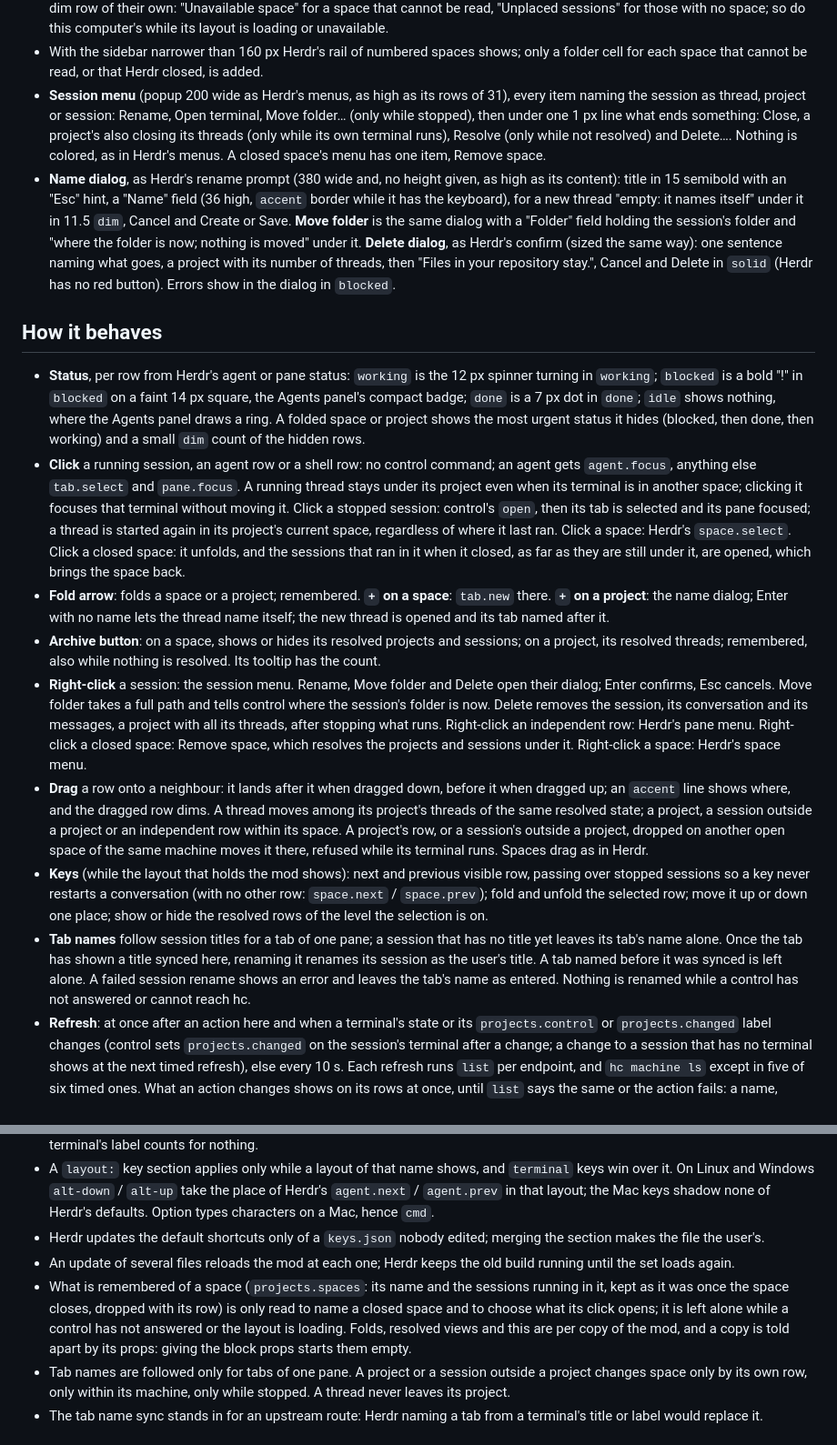
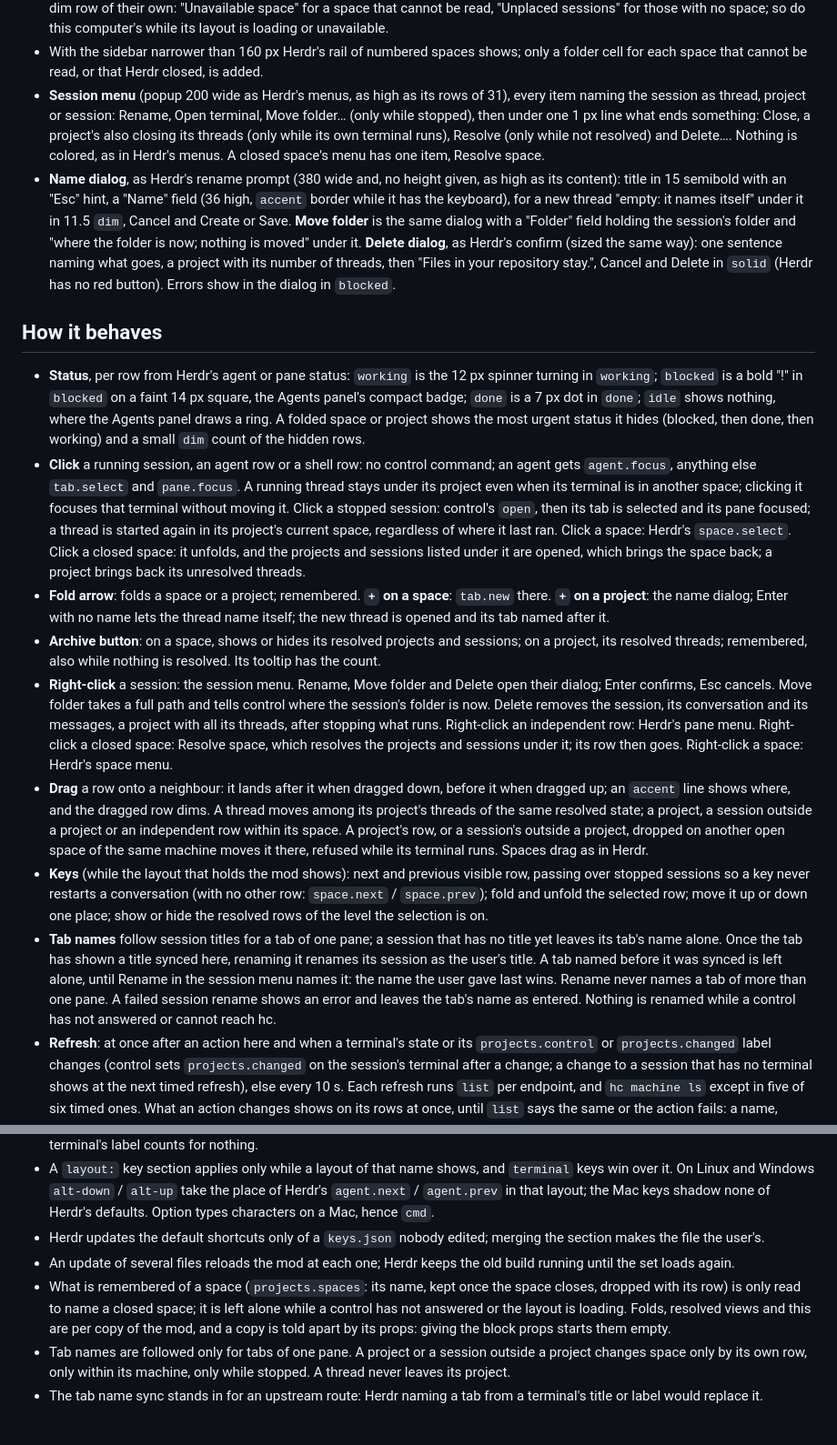
Before and after one commit to ingur/herdr-project-spaces, a Markdown page: RECIPE.md, 2 parts joined by grey strips. Shown at 91% size. Drawn GitHub-style.

```diff
--- a/RECIPE.md
+++ b/RECIPE.md
@@ -22,19 +22,19 @@ The block Spaces was in, top to bottom, everything in the user's theme colors:
 - **Hover line**: a session's name shows its folder, then only what the row cannot show: `· resolved`, `· stopped`, `· unavailable`, `· 2 messages waiting`, `· in <space>` for a terminal running in another space. Another agent's or shell's name shows its folder. One line, never the title again.
 - A space Herdr closed keeps its unresolved projects and sessions under a dim row with Herdr's square and initial in `dim`, under the name the space had; it has no archive view, and it goes once nothing unresolved is left. It folds as its space closes. A stopped project or session that remembers no space is not listed. Another machine's projects that cannot be placed keep a dim row of their own: "Unavailable space" for a space that cannot be read, "Unplaced sessions" for those with no space; so do this computer's while its layout is loading or unavailable.
 - With the sidebar narrower than 160 px Herdr's rail of numbered spaces shows; only a folder cell for each space that cannot be read, or that Herdr closed, is added.
-- **Session menu** (popup 200 wide as Herdr's menus, as high as its rows of 31), every item naming the session as thread, project or session: Rename, Open terminal, Move folder… (only while stopped), then under one 1 px line what ends something: Close, a project's also closing its threads (only while its own terminal runs), Resolve (only while not resolved) and Delete…. Nothing is colored, as in Herdr's menus. A closed space's menu has one item, Remove space.
+- **Session menu** (popup 200 wide as Herdr's menus, as high as its rows of 31), every item naming the session as thread, project or session: Rename, Open terminal, Move folder… (only while stopped), then under one 1 px line what ends something: Close, a project's also closing its threads (only while its own terminal runs), Resolve (only while not resolved) and Delete…. Nothing is colored, as in Herdr's menus. A closed space's menu has one item, Resolve space.
 - **Name dialog**, as Herdr's rename prompt (380 wide and, no height given, as high as its content): title in 15 semibold with an "Esc" hint, a "Name" field (36 high, `accent` border while it has the keyboard), for a new thread "empty: it names itself" under it in 11.5 `dim`, Cancel and Create or Save. **Move folder** is the same dialog with a "Folder" field holding the session's folder and "where the folder is now; nothing is moved" under it. **Delete dialog**, as Herdr's confirm (sized the same way): one sentence naming what goes, a project with its number of threads, then "Files in your repository stay.", Cancel and Delete in `solid` (Herdr has no red button). Errors show in the dialog in `blocked`.
 
 ## How it behaves
 
 - **Status**, per row from Herdr's agent or pane status: `working` is the 12 px spinner turning in `working`; `blocked` is a bold "!" in `blocked` on a faint 14 px square, the Agents panel's compact badge; `done` is a 7 px dot in `done`; `idle` shows nothing, where the Agents panel draws a ring. A folded space or project shows the most urgent status it hides (blocked, then done, then working) and a small `dim` count of the hidden rows.
-- **Click** a running session, an agent row or a shell row: no control command; an agent gets `agent.focus`, anything else `tab.select` and `pane.focus`. A running thread stays under its project even when its terminal is in another space; clicking it focuses that terminal without moving it. Click a stopped session: control's `open`, then its tab is selected and its pane focused; a thread is started again in its project's current space, regardless of where it last ran. Click a space: Herdr's `space.select`. Click a closed space: it unfolds, and the sessions that ran in it when it closed, as far as they are still under it, are opened, which brings the space back.
+- **Click** a running session, an agent row or a shell row: no control command; an agent gets `agent.focus`, anything else `tab.select` and `pane.focus`. A running thread stays under its project even when its terminal is in another space; clicking it focuses that terminal without moving it. Click a stopped session: control's `open`, then its tab is selected and its pane focused; a thread is started again in its project's current space, regardless of where it last ran. Click a space: Herdr's `space.select`. Click a closed space: it unfolds, and the projects and sessions listed under it are opened, which brings the space back; a project brings back its unresolved threads.
 - **Fold arrow**: folds a space or a project; remembered. **`+` on a space**: `tab.new` there. **`+` on a project**: the name dialog; Enter with no name lets the thread name itself; the new thread is opened and its tab named after it.
 - **Archive button**: on a space, shows or hides its resolved projects and sessions; on a project, its resolved threads; remembered, also while nothing is resolved. Its tooltip has the count.
-- **Right-click** a session: the session menu. Rename, Move folder and Delete open their dialog; Enter confirms, Esc cancels. Move folder takes a full path and tells control where the session's folder is now. Delete removes the session, its conversation and its messages, a project with all its threads, after stopping what runs. Right-click an independent row: Herdr's pane menu. Right-click a closed space: Remove space, which resolves the projects and sessions under it. Right-click a space: Herdr's space menu.
+- **Right-click** a session: the session menu. Rename, Move folder and Delete open their dialog; Enter confirms, Esc cancels. Move folder takes a full path and tells control where the session's folder is now. Delete removes the session, its conversation and its messages, a project with all its threads, after stopping what runs. Right-click an independent row: Herdr's pane menu. Right-click a closed space: Resolve space, which resolves the projects and sessions under it; its row then goes. Right-click a space: Herdr's space menu.
 - **Drag** a row onto a neighbour: it lands after it when dragged down, before it when dragged up; an `accent` line shows where, and the dragged row dims. A thread moves among its project's threads of the same resolved state; a project, a session outside a project or an independent row within its space. A project's row, or a session's outside a project, dropped on another open space of the same machine moves it there, refused while its terminal runs. Spaces drag as in Herdr.
 - **Keys** (while the layout that holds the mod shows): next and previous visible row, passing over stopped sessions so a key never restarts a conversation (with no other row: `space.next` / `space.prev`); fold and unfold the selected row; move it up or down one place; show or hide the resolved rows of the level the selection is on.
-- **Tab names** follow session titles for a tab of one pane; a session that has no title yet leaves its tab's name alone. Once the tab has shown a title synced here, renaming it renames its session as the user's title. A tab named before it was synced is left alone. A failed session rename shows an error and leaves the tab's name as entered. Nothing is renamed while a control has not answered or cannot reach hc.
+- **Tab names** follow session titles for a tab of one pane; a session that has no title yet leaves its tab's name alone. Once the tab has shown a title synced here, renaming it renames its session as the user's title. A tab named before it was synced is left alone, until Rename in the session menu names it: the name the user gave last wins. Rename never names a tab of more than one pane. A failed session rename shows an error and leaves the tab's name as entered. Nothing is renamed while a control has not answered or cannot reach hc.
 - **Refresh**: at once after an action here and when a terminal's state or its `projects.control` or `projects.changed` label changes (control sets `projects.changed` on the session's terminal after a change; a change to a session that has no terminal shows at the next timed refresh), else every 10 s. Each refresh runs `list` per endpoint, and `hc machine ls` except in five of six timed ones. What an action changes shows on its rows at once, until `list` says the same or the action fails: a name, resolved, a place in the list, a new space, a new folder, a start (`starting`, in `foreground`), a close (`stopped`, a project's threads too), a delete (the rows go, a project's threads too).
 - **Notices** (title "Project sessions"): a control command that fails, said once until it changes, the last list kept and its rows dimmed; two running terminals advertising different commands for one state folder, nothing run there until one is closed; a descriptor of a version other than 3, said once and otherwise ignored; a Herdr version other than the one whose Spaces this is built on, once per version.
 
@@ -72,7 +72,7 @@ The block Spaces was in, top to bottom, everything in the user's theme colors:
 - A `layout:` key section applies only while a layout of that name shows, and `terminal` keys win over it. On Linux and Windows `alt-down` / `alt-up` take the place of Herdr's `agent.next` / `agent.prev` in that layout; the Mac keys shadow none of Herdr's defaults. Option types characters on a Mac, hence `cmd`.
 - Herdr updates the default shortcuts only of a `keys.json` nobody edited; merging the section makes the file the user's.
 - An update of several files reloads the mod at each one; Herdr keeps the old build running until the set loads again.
-- What is remembered of a space (`projects.spaces`: its name and the sessions running in it, kept as it was once the space closes, dropped with its row) is only read to name a closed space and to choose what its click opens; it is left alone while a control has not answered or the layout is loading. Folds, resolved views and this are per copy of the mod, and a copy is told apart by its props: giving the block props starts them empty.
+- What is remembered of a space (`projects.spaces`: its name, kept once the space closes, dropped with its row) is only read to name a closed space; it is left alone while a control has not answered or the layout is loading. Folds, resolved views and this are per copy of the mod, and a copy is told apart by its props: giving the block props starts them empty.
 - Tab names are followed only for tabs of one pane. A project or a session outside a project changes space only by its own row, only within its machine, only while stopped. A thread never leaves its project.
 - The tab name sync stands in for an upstream route: Herdr naming a tab from a terminal's title or label would replace it.
 
```
Also changed, not shown: other parts of RECIPE.md (+3 -3 lines), README.md (+3 -3 lines), preview.png, 6 other files.
